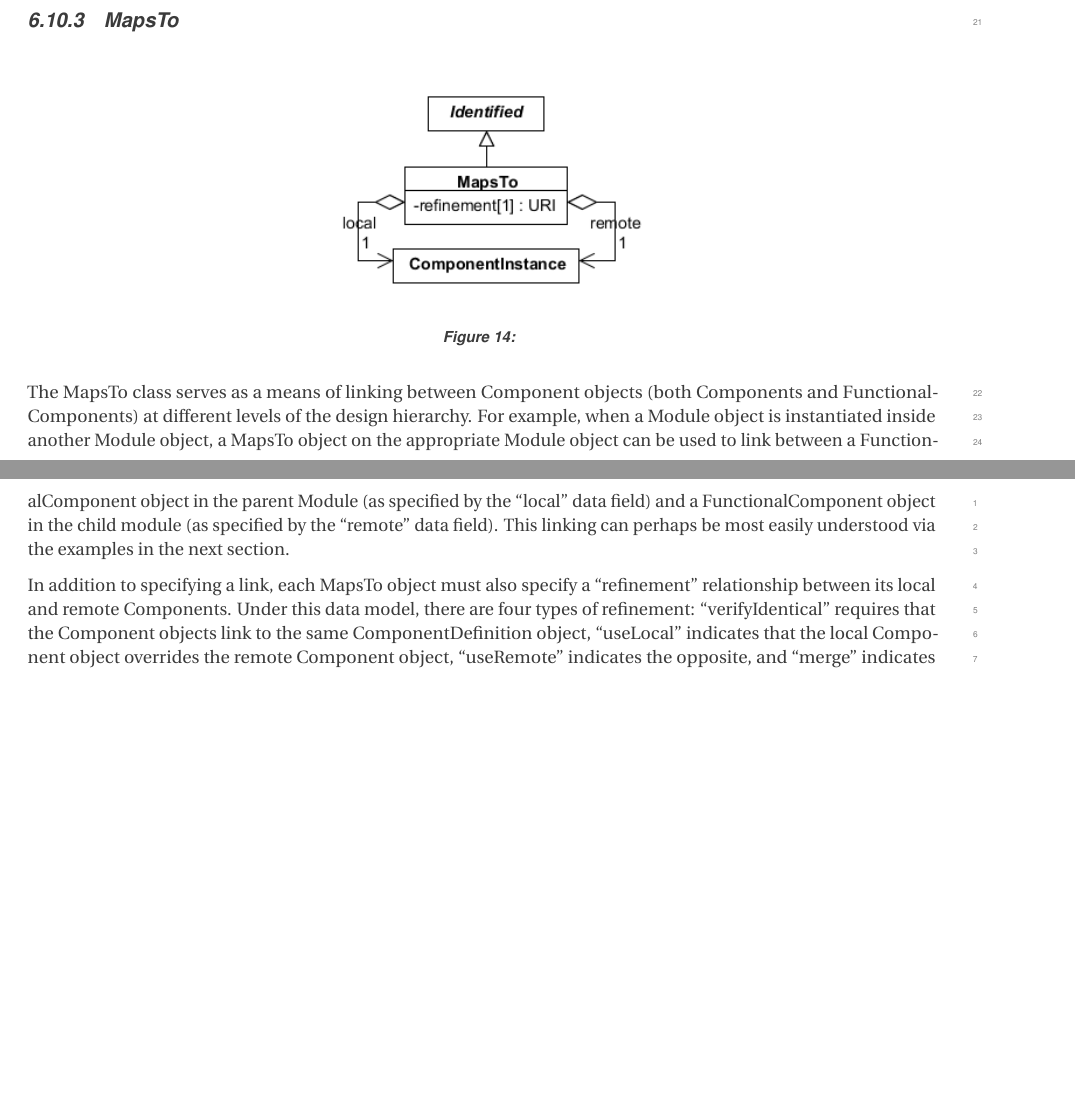
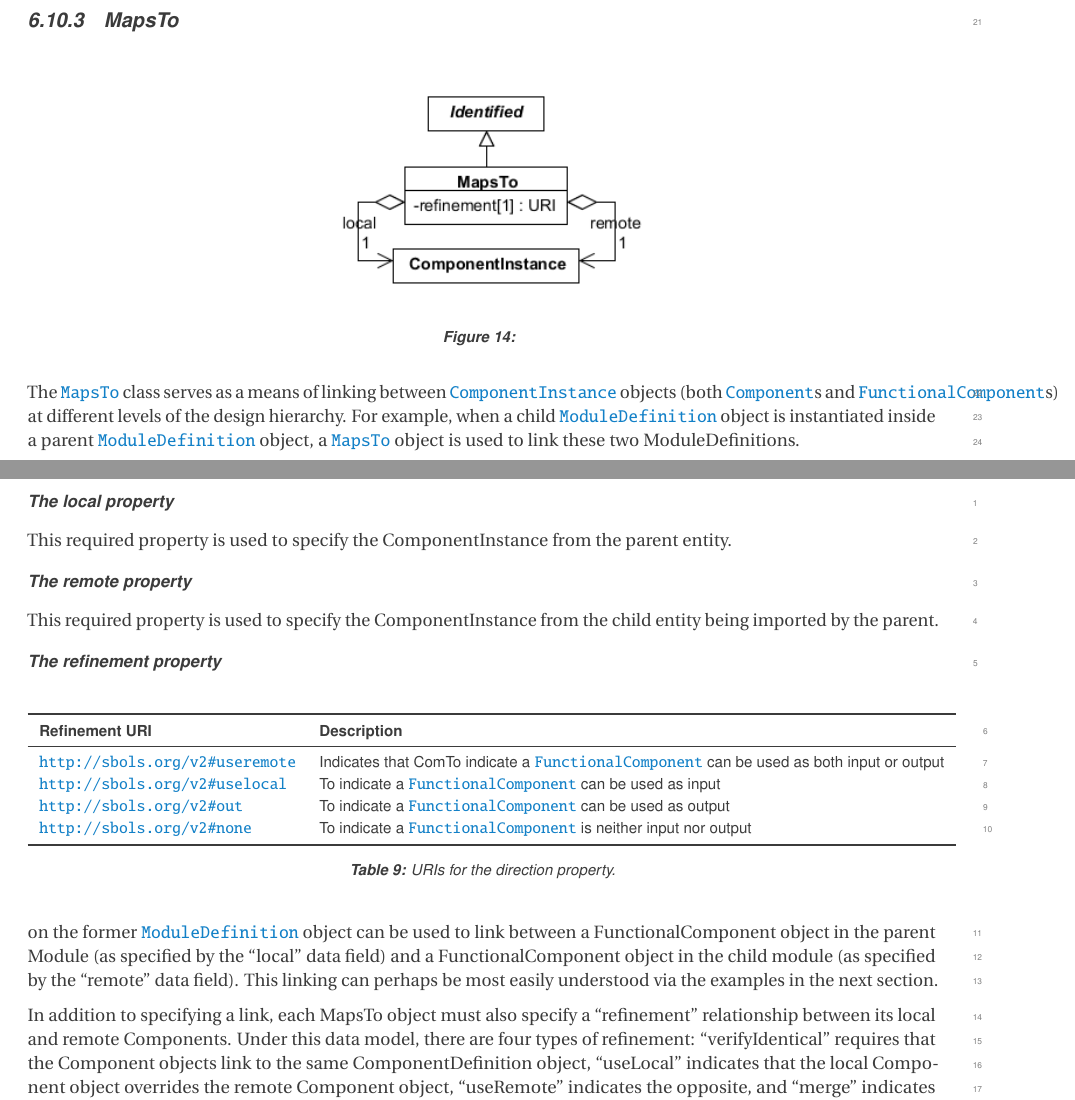
Before and after one commit to SynBioDex/SBOL-specification, a LaTeX document (sbol2.tex, which reads model.tex): two parts of pages 26 and 27 of 52, joined at a grey line, cut so that both start at the same text, the shorter picture padded with empty space. Compiled offline with pdfLaTeX.

Commit message:
Update on Overleaf.

```diff
--- a/model.tex
+++ b/model.tex
@@ -763,7 +763,33 @@ The serialization of \sbol{Module}s has the following form.
 \label{uml:maps_to}
 \end{center}
 \end{figure}
-The MapsTo class serves as a means of linking between Component objects (both Components and FunctionalComponents) at different levels of the design hierarchy. For example, when a Module object is instantiated inside another Module object, a MapsTo object on the appropriate Module  object can be used to link between a FunctionalComponent object in the parent Module (as specified by the ``local'' data field) and a FunctionalComponent object in the child module (as specified by the ``remote'' data field). This linking can perhaps be most easily understood via the examples in the next section.
+The \sbol{MapsTo} class serves as a means of linking between \sbol{ComponentInstance} objects (both \sbol{Component}s and \sbol{FunctionalComponent}s) at different levels of the design hierarchy. For example, when a child \sbol{ModuleDefinition} object is instantiated inside a parent \sbol{ModuleDefinition} object, a \sbol{MapsTo} object is used to link these two ModuleDefinitions.
+
+\paragraph{The local property}
+This required property is used to specify the ComponentInstance from the parent entity.
+
+\paragraph{The remote property}
+This required property is used to specify the ComponentInstance from the child entity being imported by the parent.
+
+\paragraph{The refinement property}
+
+\begin{table}[ht]
+  \begin{edtable}{tabular}{ll}
+    \toprule
+    \textbf{Refinement URI} & \textbf{Description} \\
+    \midrule
+    \url{http://sbols.org/v2#useremote}  & Indicates that ComTo indicate a \sbol{FunctionalComponent} can be used as both input or output\\
+    \url{http://sbols.org/v2#uselocal}  & To indicate a \sbol{FunctionalComponent} can be used as input\\
+    \url{http://sbols.org/v2#out}  & To indicate a \sbol{FunctionalComponent} can be used as output\\
+    \url{http://sbols.org/v2#none}  & To indicate a \sbol{FunctionalComponent} is neither input nor output\\
+    \bottomrule
+  \end{edtable}
+  \caption{URIs for the direction property.}
+  \label{tbl:functionalcomponent_directions}
+\end{table}
+
+
+on the former \sbol{ModuleDefinition}  object can be used to link between a FunctionalComponent object in the parent Module (as specified by the ``local'' data field) and a FunctionalComponent object in the child module (as specified by the ``remote'' data field). This linking can perhaps be most easily understood via the examples in the next section.
 
 In addition to specifying a link, each MapsTo object must also specify a ``refinement'' relationship between its local and remote Components. Under this data model, there are four types of refinement: ``verifyIdentical'' requires that the Component objects link to the same ComponentDefinition object, ``useLocal'' indicates that the local Component object overrides the remote Component object, ``useRemote'' indicates the opposite, and “merge” indicates that data fields of the local and remote ComponentInstantiation objects are to be interpreted in combination.
 
```
Also changed, not shown: overview.tex (line endings or trailing spaces), sbol2.tex (line endings or trailing spaces), serialization.tex (line endings or trailing spaces).
